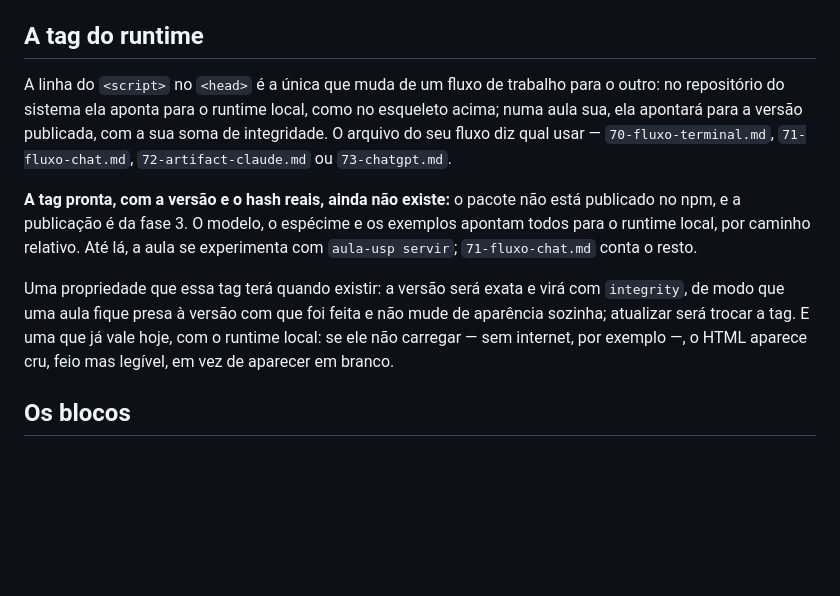
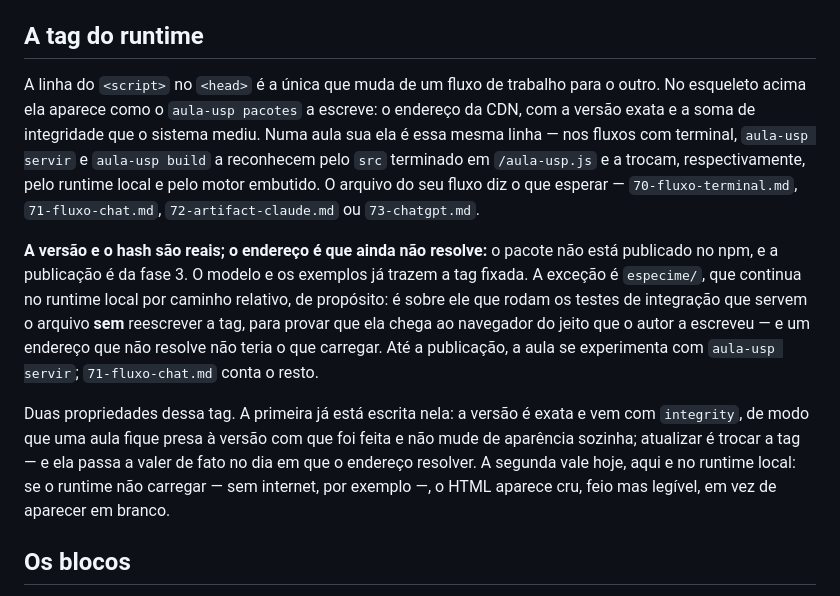
Before and after one commit to renatovicente/lecture-design-system, a Markdown page: guia/10-estrutura.md, the part around the change. Drawn GitHub-style; blank space fills up the shorter version.

```diff
--- a/guia/10-estrutura.md
+++ b/guia/10-estrutura.md
@@ -106,11 +106,11 @@ O `lang` do `<html>` escolhe o idioma dos rótulos que o sistema escreve — "Bl
 
 ## A tag do runtime
 
-A linha do `<script>` no `<head>` é a única que muda de um fluxo de trabalho para o outro: no repositório do sistema ela aponta para o runtime local, como no esqueleto acima; numa aula sua, ela apontará para a versão publicada, com a sua soma de integridade. O arquivo do seu fluxo diz qual usar — `70-fluxo-terminal.md`, `71-fluxo-chat.md`, `72-artifact-claude.md` ou `73-chatgpt.md`.
+A linha do `<script>` no `<head>` é a única que muda de um fluxo de trabalho para o outro. No esqueleto acima ela aparece como o `aula-usp pacotes` a escreve: o endereço da CDN, com a versão exata e a soma de integridade que o sistema mediu. Numa aula sua ela é essa mesma linha — nos fluxos com terminal, `aula-usp servir` e `aula-usp build` a reconhecem pelo `src` terminado em `/aula-usp.js` e a trocam, respectivamente, pelo runtime local e pelo motor embutido. O arquivo do seu fluxo diz o que esperar — `70-fluxo-terminal.md`, `71-fluxo-chat.md`, `72-artifact-claude.md` ou `73-chatgpt.md`.
 
-**A tag pronta, com a versão e o hash reais, ainda não existe:** o pacote não está publicado no npm, e a publicação é da fase 3. O modelo, o espécime e os exemplos apontam todos para o runtime local, por caminho relativo. Até lá, a aula se experimenta com `aula-usp servir`; `71-fluxo-chat.md` conta o resto.
+**A versão e o hash são reais; o endereço é que ainda não resolve:** o pacote não está publicado no npm, e a publicação é da fase 3. O modelo e os exemplos já trazem a tag fixada. A exceção é `especime/`, que continua no runtime local por caminho relativo, de propósito: é sobre ele que rodam os testes de integração que servem o arquivo **sem** reescrever a tag, para provar que ela chega ao navegador do jeito que o autor a escreveu — e um endereço que não resolve não teria o que carregar. Até a publicação, a aula se experimenta com `aula-usp servir`; `71-fluxo-chat.md` conta o resto.
 
-Uma propriedade que essa tag terá quando existir: a versão será exata e virá com `integrity`, de modo que uma aula fique presa à versão com que foi feita e não mude de aparência sozinha; atualizar será trocar a tag. E uma que já vale hoje, com o runtime local: se ele não carregar — sem internet, por exemplo —, o HTML aparece cru, feio mas legível, em vez de aparecer em branco.
+Duas propriedades dessa tag. A primeira já está escrita nela: a versão é exata e vem com `integrity`, de modo que uma aula fique presa à versão com que foi feita e não mude de aparência sozinha; atualizar é trocar a tag — e ela passa a valer de fato no dia em que o endereço resolver. A segunda vale hoje, aqui e no runtime local: se o runtime não carregar — sem internet, por exemplo —, o HTML aparece cru, feio mas legível, em vez de aparecer em branco.
 
 ## Os blocos
 
```
Also changed, not shown: guia/70-fluxo-terminal.md (+1 -1 lines), guia/71-fluxo-chat.md (+3 -1 lines).
